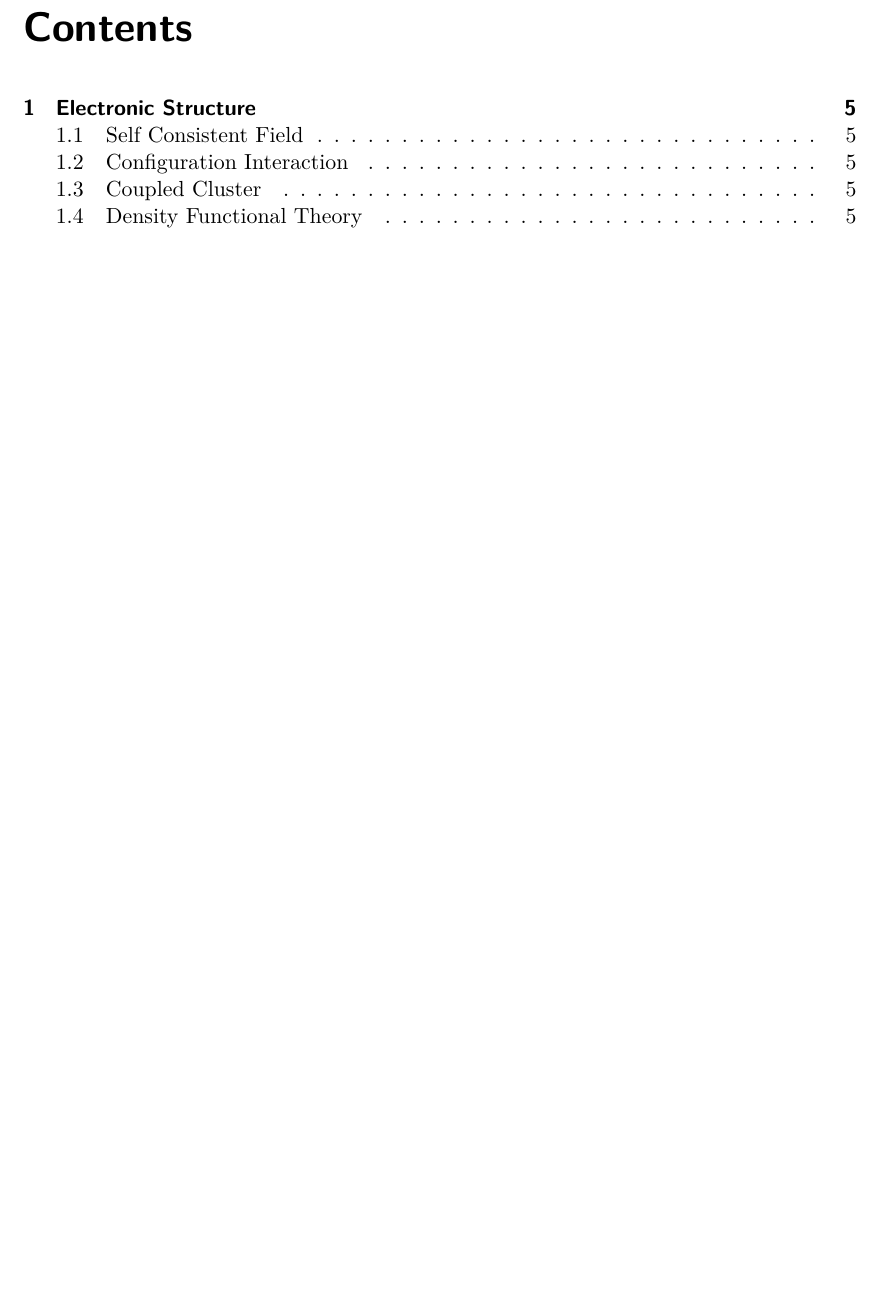
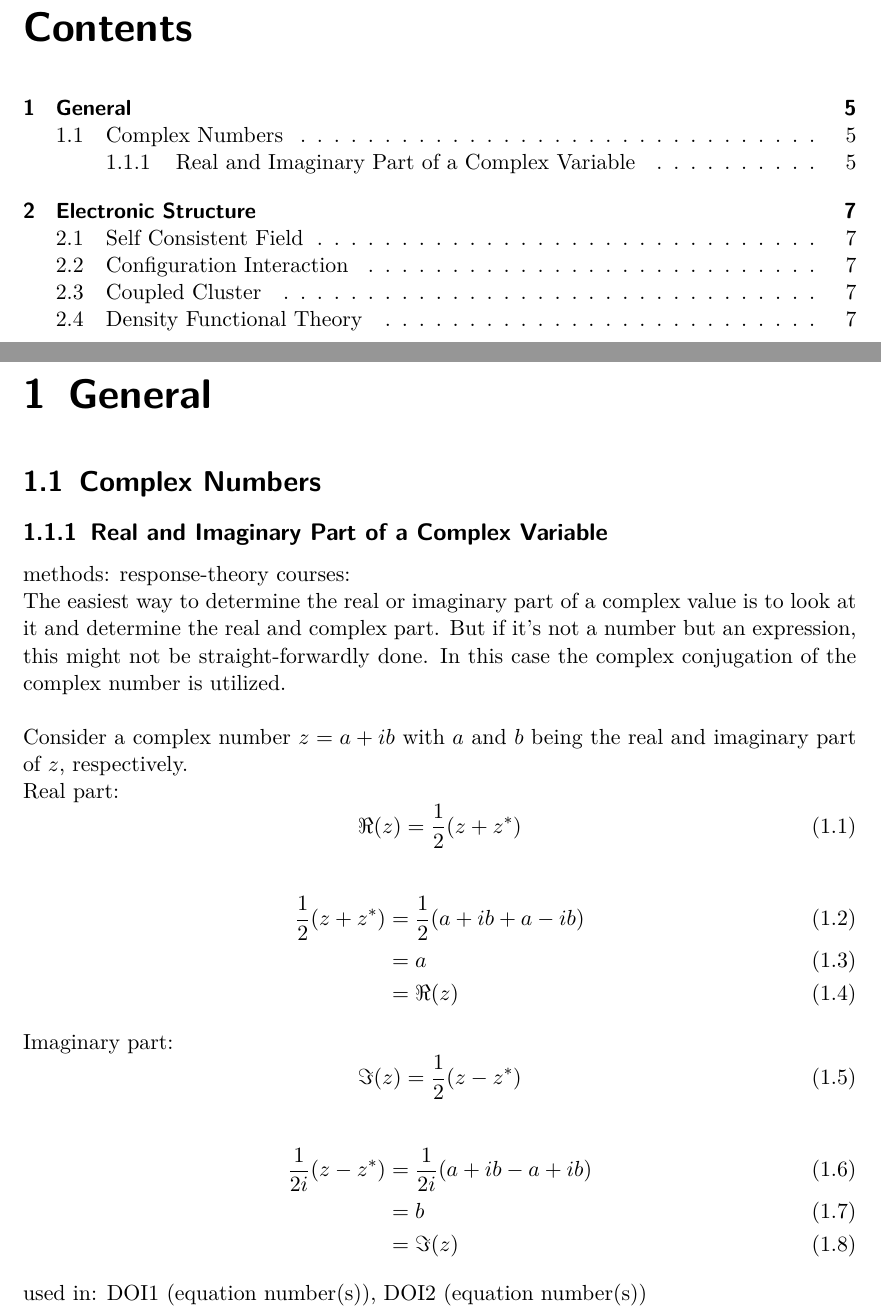
Before and after one commit to QC-tricks/qc_tricks, a LaTeX book (master.tex, which reads general/main_gen.tex, general/real_imaginary_part_of_complex_variable.tex): part of page 3 of 9 before the commit and two parts of pages 3 and 5 of 11 after it, the two joined at a grey line, cut so that both start at the same text, the shorter picture padded with empty space. Compiled offline with pdfLaTeX.

Commit message:
determine real and imaginary part of a complex expression

```diff
--- /dev/null
+++ b/general/main_gen.tex
@@ -0,0 +1,4 @@
+\chapter{General}
+
+\section{Complex Numbers}
+\input{general/real_imaginary_part_of_complex_variable}
--- /dev/null
+++ b/general/real_imaginary_part_of_complex_variable.tex
@@ -0,0 +1,37 @@
+\subsection{Real and Imaginary Part of a Complex Variable}
+
+methods: {response-theory}
+courses: {}
+
+The easiest way to determine the real or imaginary part of a complex
+value is to
+look at it and determine the real and complex part. But if it's
+not a number but an expression, this might not be straight-forwardly done.
+In this case the complex conjugation of the complex number is utilized.\\
+
+Consider a complex number $z = a +ib$ with $a$ and $b$ being the real and
+imaginary part of $z$, respectively.
+
+Real part:
+\begin{equation}
+ \Re(z) = \frac12 (z + z^*)
+\end{equation}
+
+\begin{align}
+ \frac12 (z + z^*) &= \frac12 (a + ib + a - ib)\\
+                   &= a\\
+                   &= \Re(z)
+\end{align}
+
+Imaginary part:
+\begin{equation}
+ \Im(z) = \frac12 (z - z^*)
+\end{equation}
+
+\begin{align}
+ \frac1{2i} (z - z^*) &= \frac1{2i} (a + ib - a + ib)\\
+                      &= b\\
+                      &= \Im(z)
+\end{align}
+
+used in: {DOI1 (equation number(s)), DOI2 (equation number(s))}
```
Also changed, not shown: master.tex (+1 -0 lines).
